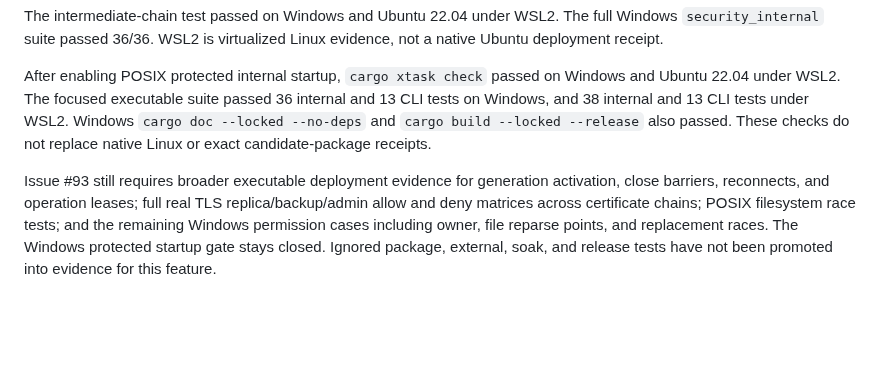
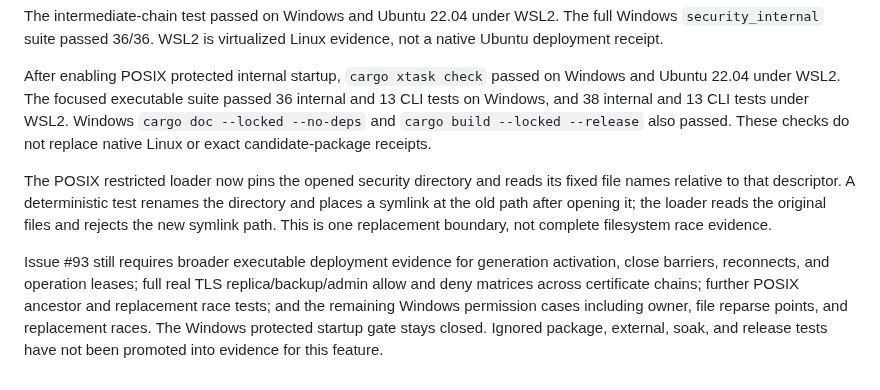
Before and after one commit to djairofilho/sider, a Markdown page: docs/security-implementation.md, the part around the change. GitHub-like rendering; blank space fills up the shorter version.

Commit message:
docs(security): record POSIX path replacement boundary

```diff
--- a/docs/security-implementation.md
+++ b/docs/security-implementation.md
@@ -38,4 +38,10 @@ The intermediate-chain test passed on Windows and Ubuntu 22.04 under WSL2. The f
 
 After enabling POSIX protected internal startup, `cargo xtask check` passed on Windows and Ubuntu 22.04 under WSL2. The focused executable suite passed 36 internal and 13 CLI tests on Windows, and 38 internal and 13 CLI tests under WSL2. Windows `cargo doc --locked --no-deps` and `cargo build --locked --release` also passed. These checks do not replace native Linux or exact candidate-package receipts.
 
-Issue #93 still requires broader executable deployment evidence for generation activation, close barriers, reconnects, and operation leases; full real TLS replica/backup/admin allow and deny matrices across certificate chains; POSIX filesystem race tests; and the remaining Windows permission cases including owner, file reparse points, and replacement races. The Windows protected startup gate stays closed. Ignored package, external, soak, and release tests have not been promoted into evidence for this feature.
+The POSIX restricted loader now pins the opened security directory and reads its
+fixed file names relative to that descriptor. A deterministic test renames the
+directory and places a symlink at the old path after opening it; the loader reads
+the original files and rejects the new symlink path. This is one replacement
+boundary, not complete filesystem race evidence.
+
+Issue #93 still requires broader executable deployment evidence for generation activation, close barriers, reconnects, and operation leases; full real TLS replica/backup/admin allow and deny matrices across certificate chains; further POSIX ancestor and replacement race tests; and the remaining Windows permission cases including owner, file reparse points, and replacement races. The Windows protected startup gate stays closed. Ignored package, external, soak, and release tests have not been promoted into evidence for this feature.
```
